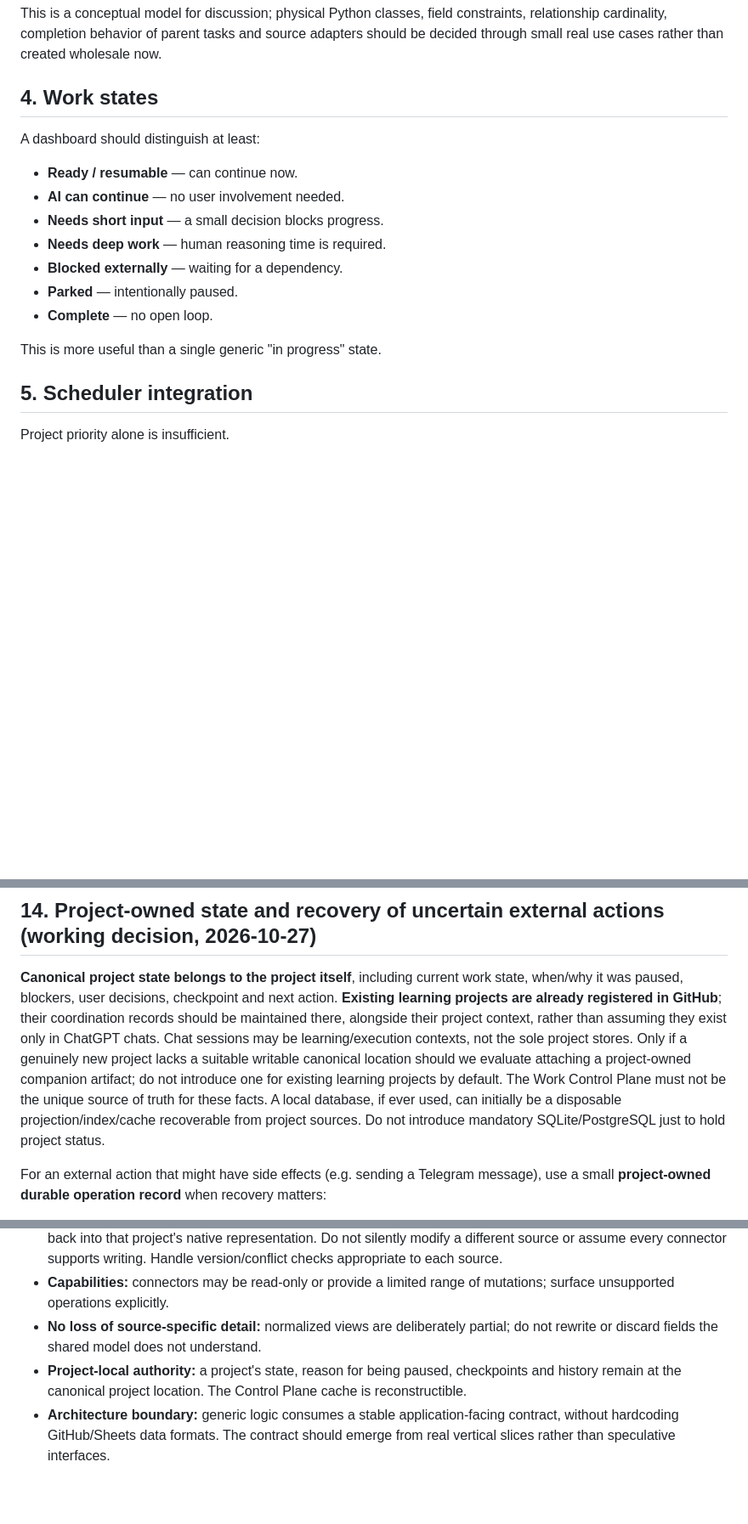
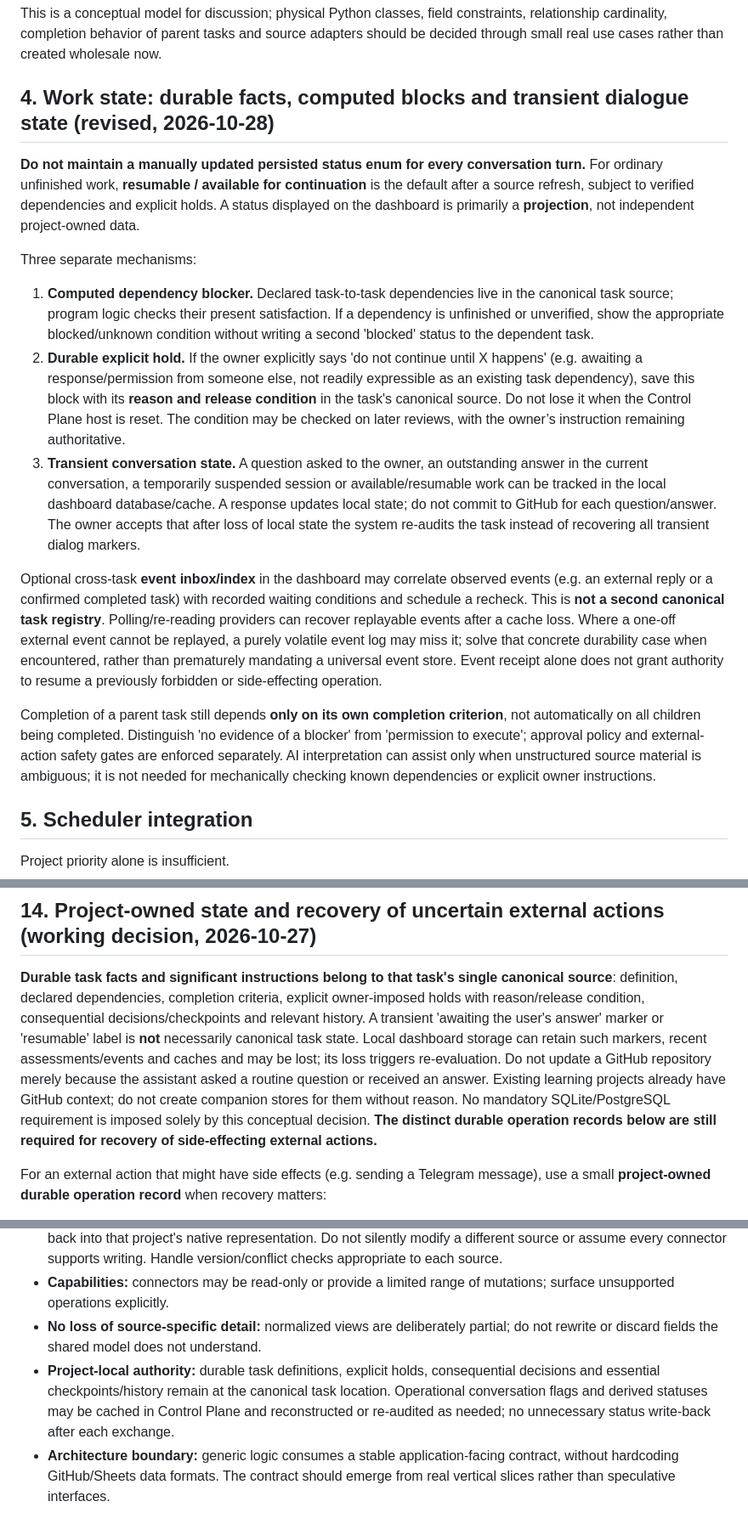
Before and after one commit to Ishayahu/work-control-plane, a Markdown page: docs/architecture.md, 3 parts joined by grey strips. Shown at 85% size. Rendered like a GitHub page; blank space fills up the shorter version.

```diff
--- a/docs/architecture.md
+++ b/docs/architecture.md
@@ -90,19 +90,19 @@ A directed dependency from a task onto another task or a condition (e.g. awaitin
 
 This is a conceptual model for discussion; physical Python classes, field constraints, relationship cardinality, completion behavior of parent tasks and source adapters should be decided through small real use cases rather than created wholesale now.
 
-## 4. Work states
+## 4. Work state: durable facts, computed blocks and transient dialogue state (revised, 2026-10-28)
 
-A dashboard should distinguish at least:
+**Do not maintain a manually updated persisted status enum for every conversation turn.** For ordinary unfinished work, **resumable / available for continuation** is the default after a source refresh, subject to verified dependencies and explicit holds. A status displayed on the dashboard is primarily a **projection**, not independent project-owned data.
 
-- **Ready / resumable** — can continue now.
-- **AI can continue** — no user involvement needed.
-- **Needs short input** — a small decision blocks progress.
-- **Needs deep work** — human reasoning time is required.
-- **Blocked externally** — waiting for a dependency.
-- **Parked** — intentionally paused.
-- **Complete** — no open loop.
+Three separate mechanisms:
 
-This is more useful than a single generic "in progress" state.
+1. **Computed dependency blocker.** Declared task-to-task dependencies live in the canonical task source; program logic checks their present satisfaction. If a dependency is unfinished or unverified, show the appropriate blocked/unknown condition without writing a second 'blocked' status to the dependent task.
+2. **Durable explicit hold.** If the owner explicitly says 'do not continue until X happens' (e.g. awaiting a response/permission from someone else, not readily expressible as an existing task dependency), save this block with its **reason and release condition** in the task's canonical source. Do not lose it when the Control Plane host is reset. The condition may be checked on later reviews, with the owner’s instruction remaining authoritative.
+3. **Transient conversation state.** A question asked to the owner, an outstanding answer in the current conversation, a temporarily suspended session or available/resumable work can be tracked in the local dashboard database/cache. A response updates local state; do not commit to GitHub for each question/answer. The owner accepts that after loss of local state the system re-audits the task instead of recovering all transient dialog markers.
+
+Optional cross-task **event inbox/index** in the dashboard may correlate observed events (e.g. an external reply or a confirmed completed task) with recorded waiting conditions and schedule a recheck. This is **not a second canonical task registry**. Polling/re-reading providers can recover replayable events after a cache loss. Where a one-off external event cannot be replayed, a purely volatile event log may miss it; solve that concrete durability case when encountered, rather than prematurely mandating a universal event store. Event receipt alone does not grant authority to resume a previously forbidden or side-effecting operation.
+
+Completion of a parent task still depends **only on its own completion criterion**, not automatically on all children being completed. Distinguish 'no evidence of a blocker' from 'permission to execute'; approval policy and external-action safety gates are enforced separately. AI interpretation can assist only when unstructured source material is ambiguous; it is not needed for mechanically checking known dependencies or explicit owner instructions.
 
 ## 5. Scheduler integration
 
@@ -468,7 +452,7 @@ The website's **mTLS client certificate** authenticates the owner to Work Contro
 
 ## 14. Project-owned state and recovery of uncertain external actions (working decision, 2026-10-27)
 
-**Canonical project state belongs to the project itself**, including current work state, when/why it was paused, blockers, user decisions, checkpoint and next action. **Existing learning projects are already registered in GitHub**; their coordination records should be maintained there, alongside their project context, rather than assuming they exist only in ChatGPT chats. Chat sessions may be learning/execution contexts, not the sole project stores. Only if a genuinely new project lacks a suitable writable canonical location should we evaluate attaching a project-owned companion artifact; do not introduce one for existing learning projects by default. The Work Control Plane must not be the unique source of truth for these facts. A local database, if ever used, can initially be a disposable projection/index/cache recoverable from project sources. Do not introduce mandatory SQLite/PostgreSQL just to hold project status.
+**Durable task facts and significant instructions belong to that task's single canonical source**: definition, declared dependencies, completion criteria, explicit owner-imposed holds with reason/release condition, consequential decisions/checkpoints and relevant history. A transient 'awaiting the user's answer' marker or 'resumable' label is **not** necessarily canonical task state. Local dashboard storage can retain such markers, recent assessments/events and caches and may be lost; its loss triggers re-evaluation. Do not update a GitHub repository merely because the assistant asked a routine question or received an answer. Existing learning projects already have GitHub context; do not create companion stores for them without reason. No mandatory SQLite/PostgreSQL requirement is imposed solely by this conceptual decision. **The distinct durable operation records below are still required for recovery of side-effecting external actions.**
 
 For an external action that might have side effects (e.g. sending a Telegram message), use a small **project-owned durable operation record** when recovery matters:
 
@@ -491,7 +475,7 @@ Retain operation approvals and the relevant audit history with the corresponding
 - **Write:** when a change has been explicitly approved and the target source is writable, map the requested change back into that project's native representation. Do not silently modify a different source or assume every connector supports writing. Handle version/conflict checks appropriate to each source.
 - **Capabilities:** connectors may be read-only or provide a limited range of mutations; surface unsupported operations explicitly.
 - **No loss of source-specific detail:** normalized views are deliberately partial; do not rewrite or discard fields the shared model does not understand.
-- **Project-local authority:** a project's state, reason for being paused, checkpoints and history remain at the canonical project location. The Control Plane cache is reconstructible.
+- **Project-local authority:** durable task definitions, explicit holds, consequential decisions and essential checkpoints/history remain at the canonical task location. Operational conversation flags and derived statuses may be cached in Control Plane and reconstructed or re-audited as needed; no unnecessary status write-back after each exchange.
 - **Architecture boundary:** generic logic consumes a stable application-facing contract, without hardcoding GitHub/Sheets data formats. The contract should emerge from real vertical slices rather than speculative interfaces.
 
 ### Discovery via the existing context router (working decision, 2026-10-27)
```
Also changed, not shown: other parts of docs/architecture.md (+16 -32 lines).
